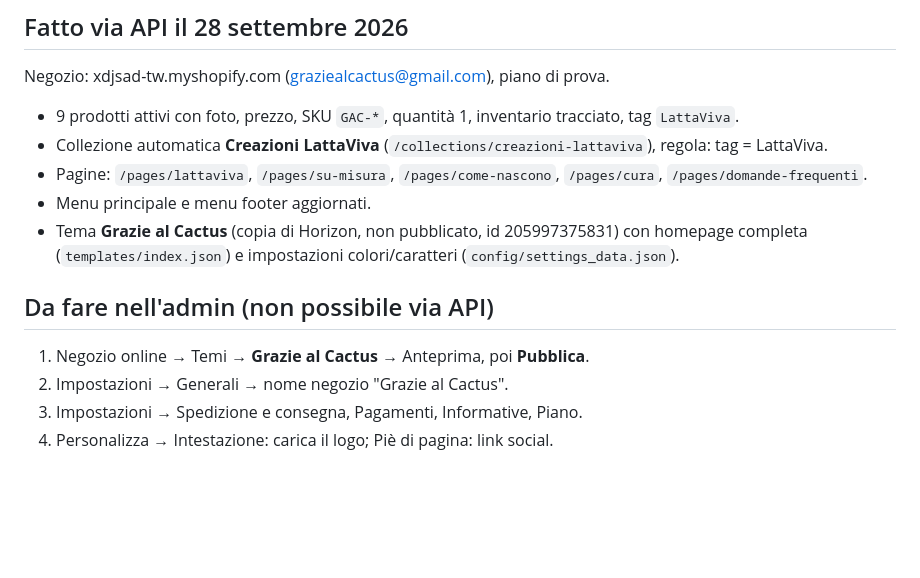
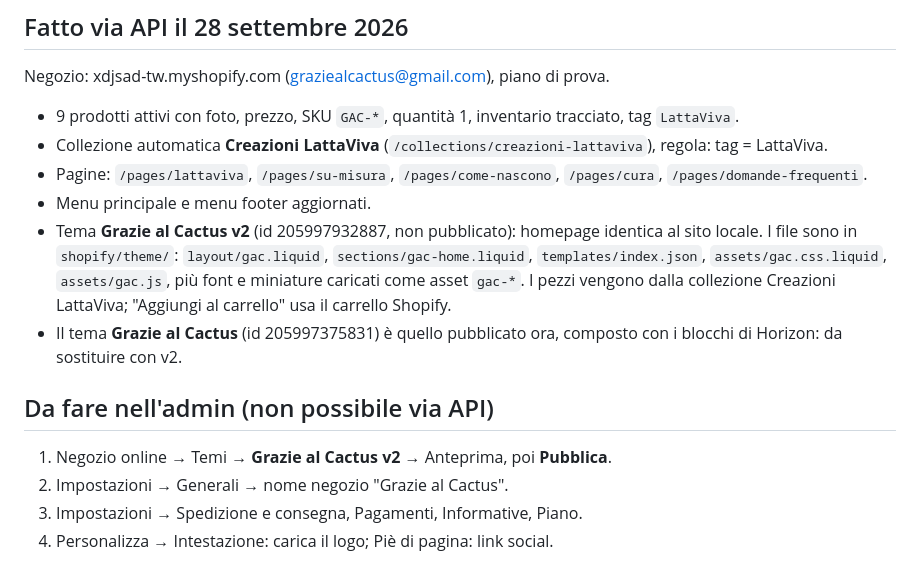
Before and after one commit to archivioomicidi-debug/prova, a Markdown page: shopify/README.md, the part around the change. Rendered like a GitHub page; blank space fills up the shorter version.

Commit message:
Nota: tema Grazie al Cactus v2 identico al sito locale
Co-Authored-By: Claude Fable 5.1 <noreply@anthropic.com>
Claude-Session: https://claude.ai/code/session_01AzzP43tAj2MFzSnscdELov

```diff
--- a/shopify/README.md
+++ b/shopify/README.md
@@ -68,12 +68,15 @@ Negozio: xdjsad-tw.myshopify.com (graziealcactus@gmail.com), piano di prova.
 - Collezione automatica **Creazioni LattaViva** (`/collections/creazioni-lattaviva`), regola: tag = LattaViva.
 - Pagine: `/pages/lattaviva`, `/pages/su-misura`, `/pages/come-nascono`, `/pages/cura`, `/pages/domande-frequenti`.
 - Menu principale e menu footer aggiornati.
-- Tema **Grazie al Cactus** (copia di Horizon, non pubblicato, id 205997375831) con homepage completa
-  (`templates/index.json`) e impostazioni colori/caratteri (`config/settings_data.json`).
+- Tema **Grazie al Cactus v2** (id 205997932887, non pubblicato): homepage identica al sito locale.
+  I file sono in `shopify/theme/`: `layout/gac.liquid`, `sections/gac-home.liquid`, `templates/index.json`,
+  `assets/gac.css.liquid`, `assets/gac.js`, più font e miniature caricati come asset `gac-*`.
+  I pezzi vengono dalla collezione Creazioni LattaViva; "Aggiungi al carrello" usa il carrello Shopify.
+- Il tema **Grazie al Cactus** (id 205997375831) è quello pubblicato ora, composto con i blocchi di Horizon: da sostituire con v2.
 
 ## Da fare nell'admin (non possibile via API)
 
-1. Negozio online → Temi → **Grazie al Cactus** → Anteprima, poi **Pubblica**.
+1. Negozio online → Temi → **Grazie al Cactus v2** → Anteprima, poi **Pubblica**.
 2. Impostazioni → Generali → nome negozio "Grazie al Cactus".
 3. Impostazioni → Spedizione e consegna, Pagamenti, Informative, Piano.
 4. Personalizza → Intestazione: carica il logo; Piè di pagina: link social.
```
